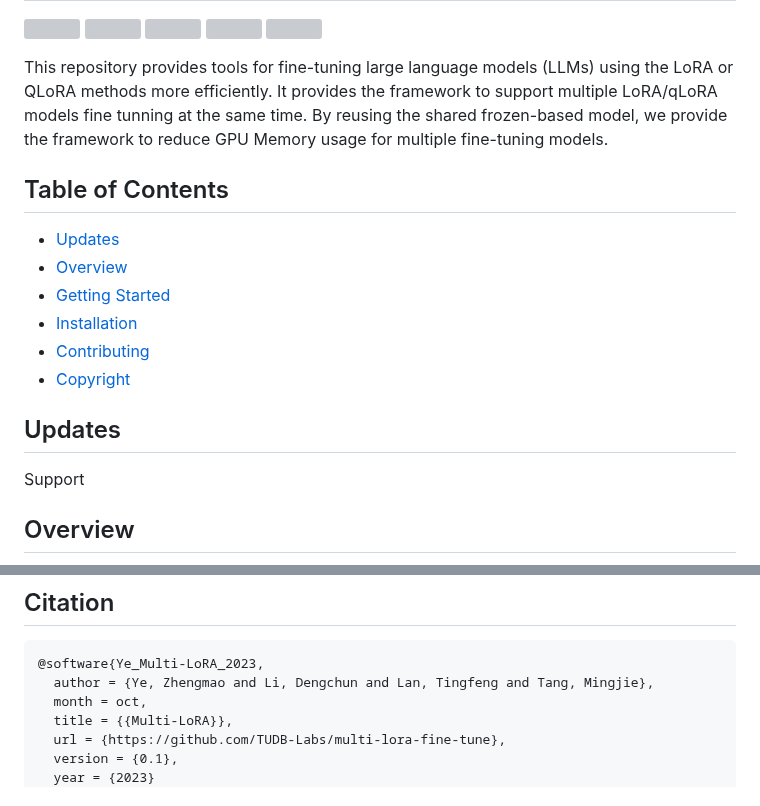
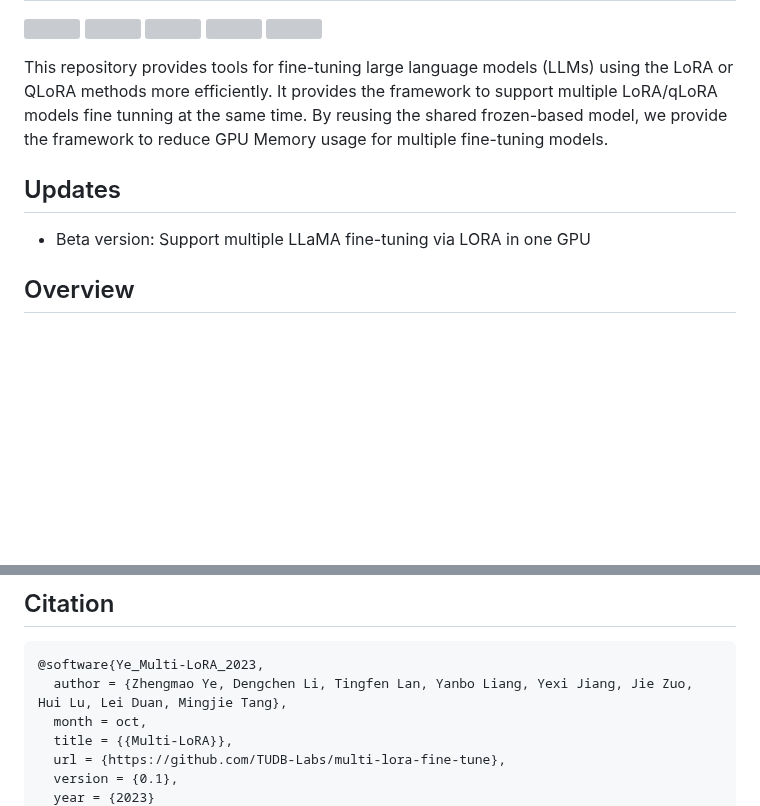
Before and after one commit to TUDB-Labs/mLoRA, a Markdown page: README.md, 2 parts joined by grey strips. Rendered like a GitHub page; blank space fills up the shorter version; grey boxes are pictures that could not be loaded.

````diff
--- a/README.md
+++ b/README.md
@@ -7,17 +7,8 @@
 
 This repository provides tools for fine-tuning large language models (LLMs) using the LoRA or QLoRA methods more efficiently. It provides the framework to support multiple LoRA/qLoRA models fine tunning at the same time. By reusing the shared frozen-based model, we provide the framework to reduce GPU Memory usage for multiple fine-tuning models.
 
-## Table of Contents
-
-- [Updates](#updates)
-- [Overview](#overview)
-- [Getting Started](#Quickstart)
-- [Installation](#Installation)
-- [Contributing](#Contributing)
-- [Copyright](#Copyright)
-
 ## Updates
-Support
+- Beta version: Support multiple LLaMA fine-tuning via LORA in one GPU
 
 ## Overview
 
@@ -94,7 +85,7 @@ Submit a pull request with a detailed explanation of your changes.
 
 ```bibtex
 @software{Ye_Multi-LoRA_2023,
-  author = {Ye, Zhengmao and Li, Dengchun and Lan, Tingfeng and Tang, Mingjie},
+  author = {Zhengmao Ye, Dengchen Li, Tingfen Lan, Yanbo Liang, Yexi Jiang, Jie Zuo, Hui Lu, Lei Duan, Mingjie Tang},
   month = oct,
   title = {{Multi-LoRA}},
   url = {https://github.com/TUDB-Labs/multi-lora-fine-tune},
````
